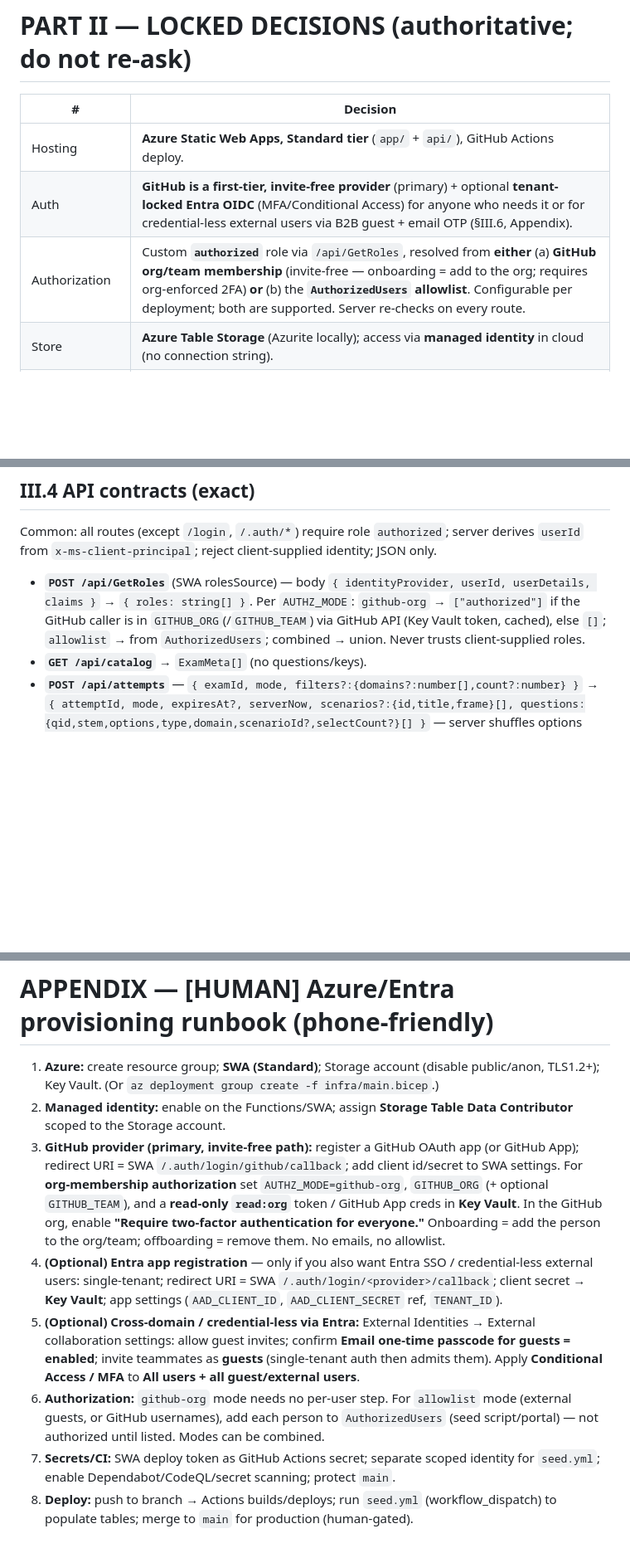
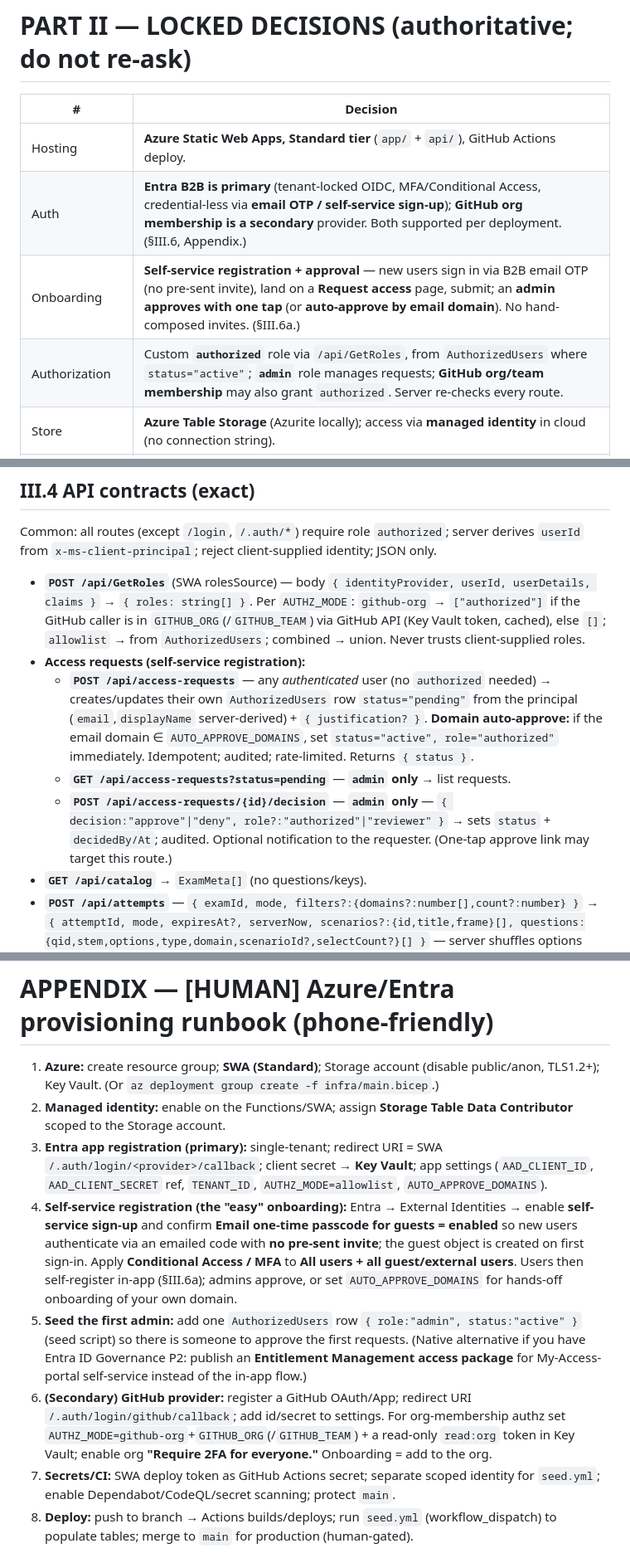
Before and after one commit to mgraves-centrix/anthropic-ccao-f, a Markdown page: IMPLEMENTATION_SPEC.md, 3 parts joined by grey strips. Shown at 83% size. Rendered like a GitHub page; blank space fills up the shorter version.

```diff
--- a/IMPLEMENTATION_SPEC.md
+++ b/IMPLEMENTATION_SPEC.md
@@ -86,8 +86,9 @@ emulators.
 | # | Decision |
 |---|----------|
 | Hosting | **Azure Static Web Apps, Standard tier** (`app/` + `api/`), GitHub Actions deploy. |
-| Auth | **GitHub is a first-tier, invite-free provider** (primary) + optional **tenant-locked Entra OIDC** (MFA/Conditional Access) for anyone who needs it or for credential-less external users via B2B guest + email OTP (§III.6, Appendix). |
-| Authorization | Custom **`authorized`** role via `/api/GetRoles`, resolved from **either** (a) **GitHub org/team membership** (invite-free — onboarding = add to the org; requires org-enforced 2FA) **or** (b) the **`AuthorizedUsers` allowlist**. Configurable per deployment; both are supported. Server re-checks on every route. |
+| Auth | **Entra B2B is primary** (tenant-locked OIDC, MFA/Conditional Access, credential-less via **email OTP / self-service sign-up**); **GitHub org membership is a secondary** provider. Both supported per deployment. (§III.6, Appendix.) |
+| Onboarding | **Self-service registration + approval** — new users sign in via B2B email OTP (no pre-sent invite), land on a **Request access** page, submit; an **admin approves with one tap** (or **auto-approve by email domain**). No hand-composed invites. (§III.6a.) |
+| Authorization | Custom **`authorized`** role via `/api/GetRoles`, from `AuthorizedUsers` where `status="active"`; **`admin`** role manages requests; **GitHub org/team membership** may also grant `authorized`. Server re-checks every route. |
 | Store | **Azure Table Storage** (Azurite locally); access via **managed identity** in cloud (no connection string). |
 | Question protection | Client receives **stems+options+type+domain+scenarioId only**; keys/rationale/reference server-side; returned only on Practice `answer` or Mock `submit`. |
 | Scoring | `scaled = clamp(round(100 + accuracy*900), 100, 1000)`; **cut 720**. Mock item pick = **largest-remainder apportionment** across domain weights. |
@@ -238,6 +243,16 @@ Common: all routes (except `/login`, `/.auth/*`) require role `authorized`; serv
   → `{ roles: string[] }`. Per `AUTHZ_MODE`: `github-org` → `["authorized"]` if the GitHub
   caller is in `GITHUB_ORG`(/`GITHUB_TEAM`) via GitHub API (Key Vault token, cached), else `[]`;
   `allowlist` → from `AuthorizedUsers`; combined → union. Never trusts client-supplied roles.
+- **Access requests (self-service registration):**
+  - **`POST /api/access-requests`** — any *authenticated* user (no `authorized` needed) →
+    creates/updates their own `AuthorizedUsers` row `status="pending"` from the principal
+    (`email`,`displayName` server-derived) + `{ justification? }`. **Domain auto-approve:** if
+    the email domain ∈ `AUTO_APPROVE_DOMAINS`, set `status="active", role="authorized"`
+    immediately. Idempotent; audited; rate-limited. Returns `{ status }`.
+  - **`GET /api/access-requests?status=pending`** — **`admin` only** → list requests.
+  - **`POST /api/access-requests/{id}/decision`** — **`admin` only** — `{ decision:"approve"|"deny",
+    role?:"authorized"|"reviewer" }` → sets `status` + `decidedBy/At`; audited. Optional
+    notification to the requester. (One-tap approve link may target this route.)
 - **`GET /api/catalog`** → `ExamMeta[]` (no questions/keys).
 - **`POST /api/attempts`** — `{ examId, mode, filters?:{domains?:number[],count?:number} }`
   → `{ attemptId, mode, expiresAt?, serverNow, scenarios?:{id,title,frame}[],
@@ -468,22 +504,24 @@ sample re-verified); ≥200 unique items; study guide renders with working links
    TLS1.2+); Key Vault. (Or `az deployment group create -f infra/main.bicep`.)
 2. **Managed identity:** enable on the Functions/SWA; assign **Storage Table Data Contributor**
    scoped to the Storage account.
-3. **GitHub provider (primary, invite-free path):** register a GitHub OAuth app (or GitHub
-   App); redirect URI = SWA `/.auth/login/github/callback`; add client id/secret to SWA
-   settings. For **org-membership authorization** set `AUTHZ_MODE=github-org`, `GITHUB_ORG`
-   (+ optional `GITHUB_TEAM`), and a **read-only `read:org`** token / GitHub App creds in
-   **Key Vault**. In the GitHub org, enable **"Require two-factor authentication for everyone."**
-   Onboarding = add the person to the org/team; offboarding = remove them. No emails, no allowlist.
-4. **(Optional) Entra app registration** — only if you also want Entra SSO / credential-less
-   external users: single-tenant; redirect URI = SWA `/.auth/login/<provider>/callback`; client
-   secret → **Key Vault**; app settings (`AAD_CLIENT_ID`, `AAD_CLIENT_SECRET` ref, `TENANT_ID`).
-5. **(Optional) Cross-domain / credential-less via Entra:** External Identities → External
-   collaboration settings: allow guest invites; confirm **Email one-time passcode for guests =
-   enabled**; invite teammates as **guests** (single-tenant auth then admits them). Apply
-   **Conditional Access / MFA** to **All users + all guest/external users**.
-6. **Authorization:** `github-org` mode needs no per-user step. For `allowlist` mode (external
-   guests, or GitHub usernames), add each person to `AuthorizedUsers` (seed script/portal) —
-   not authorized until listed. Modes can be combined.
+3. **Entra app registration (primary):** single-tenant; redirect URI = SWA
+   `/.auth/login/<provider>/callback`; client secret → **Key Vault**; app settings
+   (`AAD_CLIENT_ID`, `AAD_CLIENT_SECRET` ref, `TENANT_ID`, `AUTHZ_MODE=allowlist`,
+   `AUTO_APPROVE_DOMAINS`).
+4. **Self-service registration (the "easy" onboarding):** Entra → External Identities → enable
+   **self-service sign-up** and confirm **Email one-time passcode for guests = enabled** so new
+   users authenticate via an emailed code with **no pre-sent invite**; the guest object is
+   created on first sign-in. Apply **Conditional Access / MFA** to **All users + all
+   guest/external users**. Users then self-register in-app (§III.6a); admins approve, or set
+   `AUTO_APPROVE_DOMAINS` for hands-off onboarding of your own domain.
+5. **Seed the first admin:** add one `AuthorizedUsers` row `{ role:"admin", status:"active" }`
+   (seed script) so there is someone to approve the first requests. (Native alternative if you
+   have Entra ID Governance P2: publish an **Entitlement Management access package** for
+   My-Access-portal self-service instead of the in-app flow.)
+6. **(Secondary) GitHub provider:** register a GitHub OAuth/App; redirect URI
+   `/.auth/login/github/callback`; add id/secret to settings. For org-membership authz set
+   `AUTHZ_MODE=github-org`+`GITHUB_ORG`(/`GITHUB_TEAM`) + a read-only `read:org` token in Key
+   Vault; enable org **"Require 2FA for everyone."** Onboarding = add to the org.
 7. **Secrets/CI:** SWA deploy token as GitHub Actions secret; separate scoped identity for
    `seed.yml`; enable Dependabot/CodeQL/secret scanning; protect `main`.
 8. **Deploy:** push to branch → Actions builds/deploys; run `seed.yml` (workflow_dispatch) to
```
Also changed, not shown: other parts of IMPLEMENTATION_SPEC.md (+57 -32 lines).
